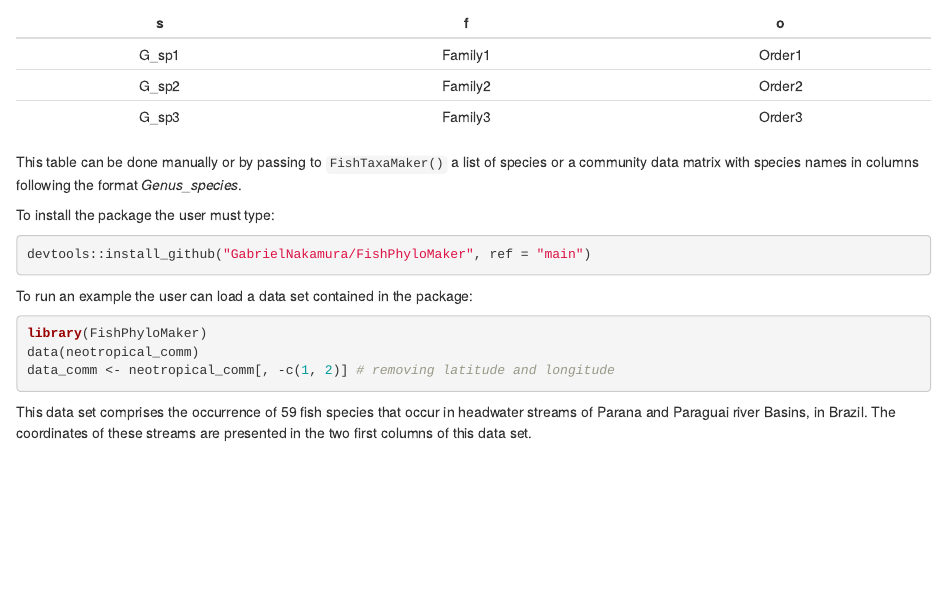
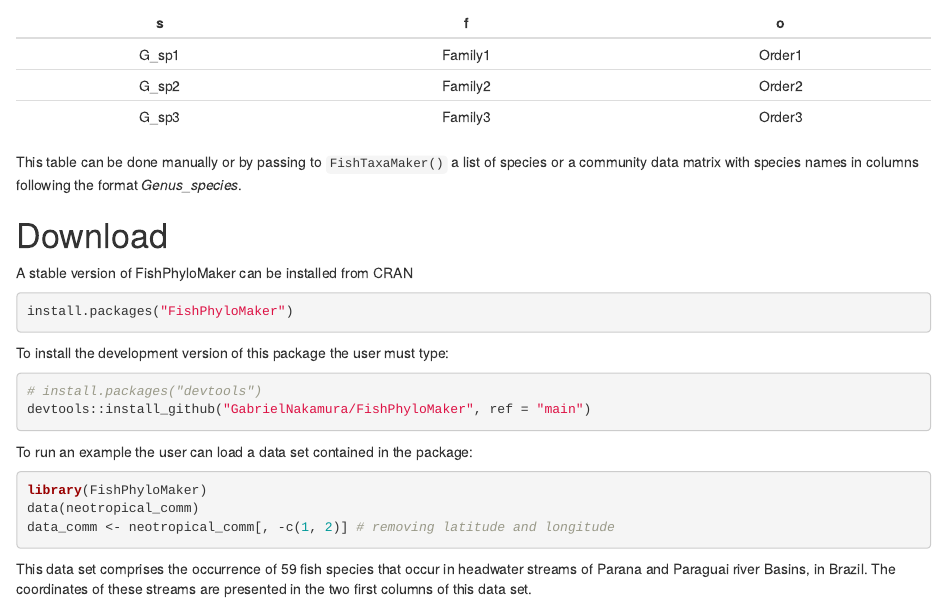
Before and after one commit to GabrielNakamura/FishPhyloMaker, an R Markdown document (README.Rmd): the page in a window 1100 px wide, from 1580 px down. The pictures show the output file README.html that the author committed with the source, opened offline.

Commit message:
include CRAN installation

````diff
--- a/README.Rmd
+++ b/README.Rmd
@@ -68,9 +68,19 @@
 
 This table can be done manually or by passing to `FishTaxaMaker()` a list of species or a community data matrix with species names in columns following the format *Genus_species*.
 
-To install the package the user must type:
+# Download
+
+A stable version of FishPhyloMaker can be installed from CRAN
 
 ```{.r}
+install.packages("FishPhyloMaker")
+```
+
+
+To install the development version of this package the user must type:
+
+```{.r}
+# install.packages("devtools")
 devtools::install_github("GabrielNakamura/FishPhyloMaker", ref = "main")
 ```
 
````
Also changed, not shown: README.html, README.md, docs/pkgdown.yml, 1 other file.
